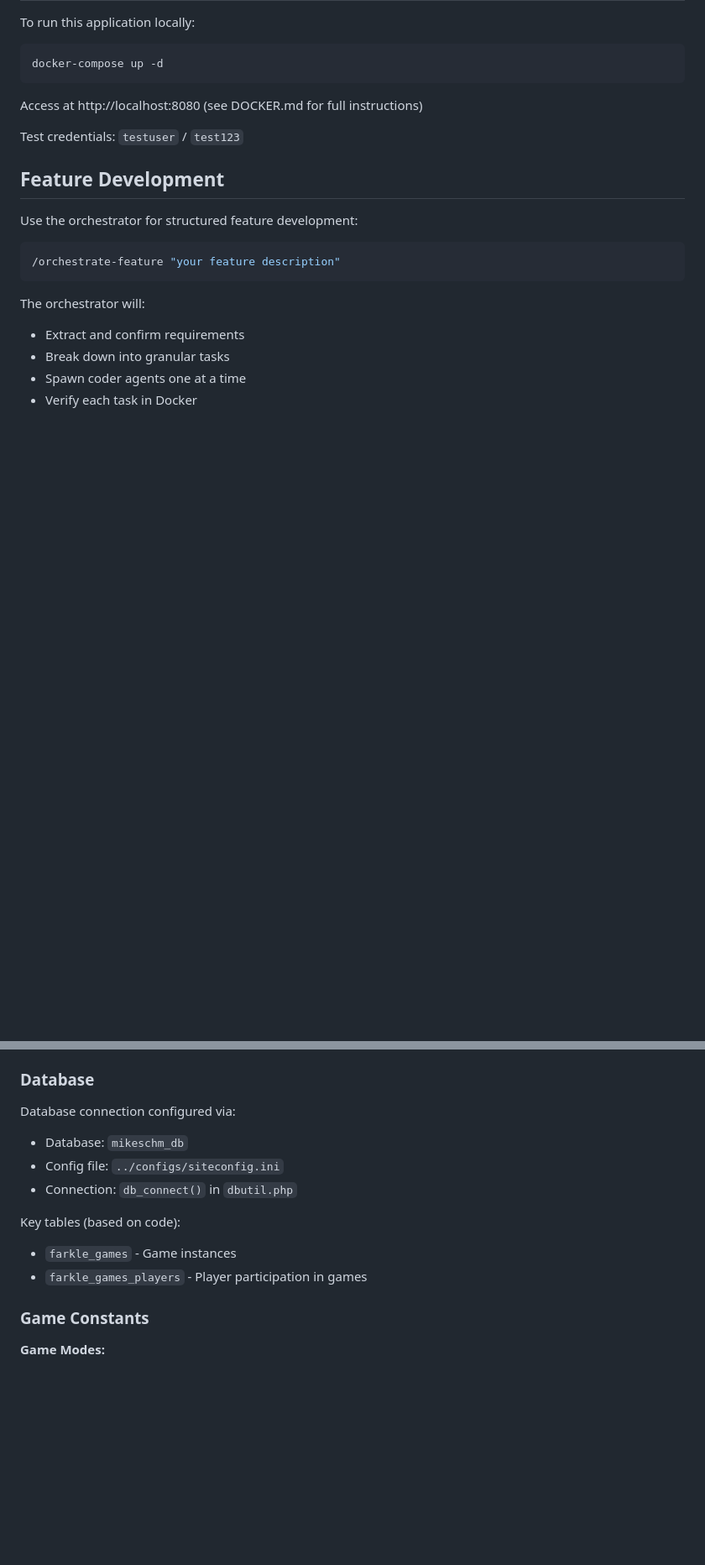
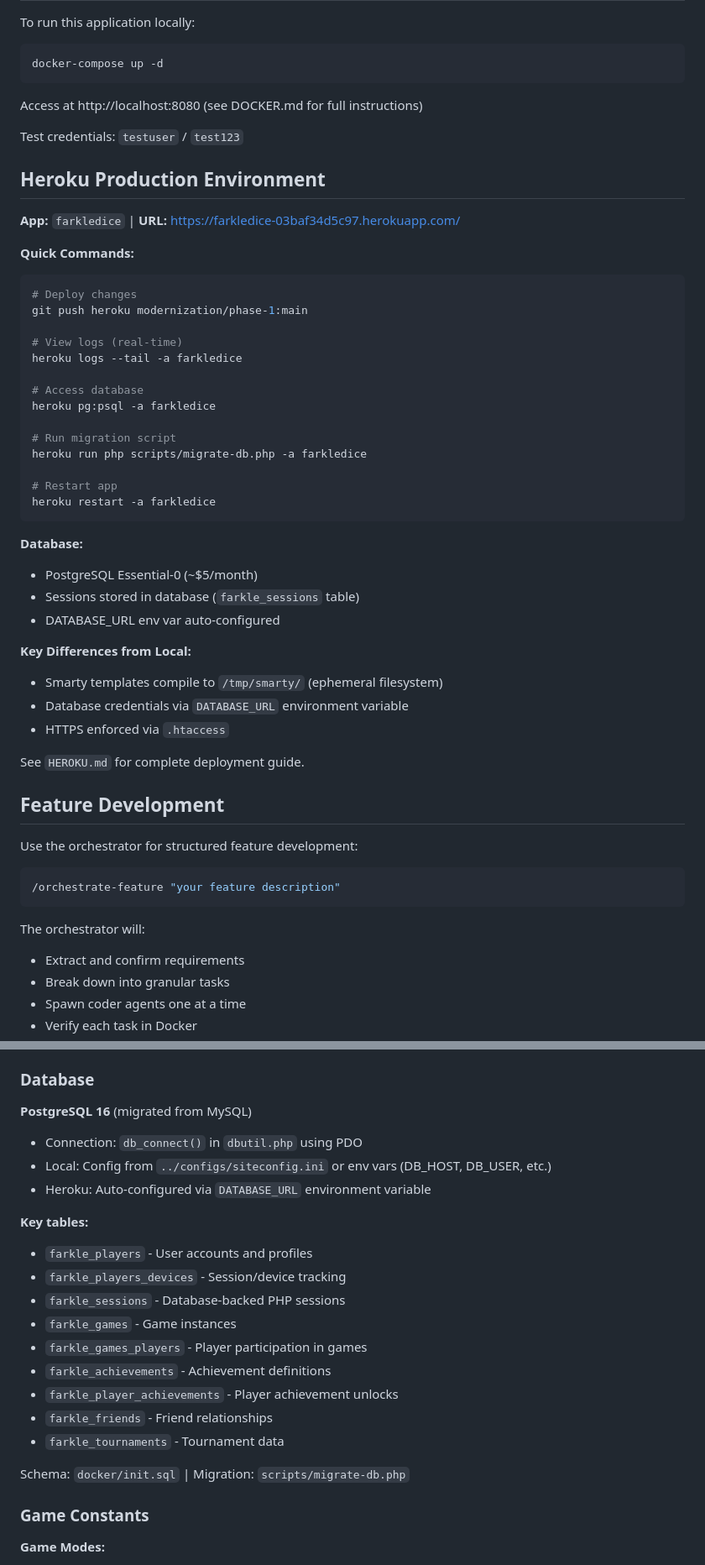
Before and after one commit to mschmoyer/farkledice, a Markdown page: CLAUDE.md, 2 parts joined by grey strips. Shown at 84% size. GitHub-like rendering; blank space fills up the shorter version.

Commit message:
Update CLAUDE.md with Heroku configuration details
- Add Heroku section with app URL, commands, and database info
- Update database section to reflect PostgreSQL migration
- Update core infrastructure to mention PDO and session handler
- Update important notes with modernization details

Provides concise reference for AI agents operating on the codebase

````diff
--- a/CLAUDE.md
+++ b/CLAUDE.md
@@ -24,6 +24,40 @@ Access at http://localhost:8080 (see DOCKER.md for full instructions)
 
 Test credentials: `testuser` / `test123`
 
+## Heroku Production Environment
+
+**App:** `farkledice` | **URL:** https://farkledice-03baf34d5c97.herokuapp.com/
+
+**Quick Commands:**
+```bash
+# Deploy changes
+git push heroku modernization/phase-1:main
+
+# View logs (real-time)
+heroku logs --tail -a farkledice
+
+# Access database
+heroku pg:psql -a farkledice
+
+# Run migration script
+heroku run php scripts/migrate-db.php -a farkledice
+
+# Restart app
+heroku restart -a farkledice
+```
+
+**Database:**
+- PostgreSQL Essential-0 (~$5/month)
+- Sessions stored in database (`farkle_sessions` table)
+- DATABASE_URL env var auto-configured
+
+**Key Differences from Local:**
+- Smarty templates compile to `/tmp/smarty/` (ephemeral filesystem)
+- Database credentials via `DATABASE_URL` environment variable
+- HTTPS enforced via `.htaccess`
+
+See `HEROKU.md` for complete deployment guide.
+
 ## Feature Development
 
 Use the orchestrator for structured feature development:
@@ -113,14 +148,23 @@ Templates are in `templates/` directory:
 
 ### Database
 
-Database connection configured via:
-- Database: `mikeschm_db`
-- Config file: `../configs/siteconfig.ini`
-- Connection: `db_connect()` in `dbutil.php`
+**PostgreSQL 16** (migrated from MySQL)
+- Connection: `db_connect()` in `dbutil.php` using PDO
+- Local: Config from `../configs/siteconfig.ini` or env vars (DB_HOST, DB_USER, etc.)
+- Heroku: Auto-configured via `DATABASE_URL` environment variable
 
-Key tables (based on code):
+**Key tables:**
+- `farkle_players` - User accounts and profiles
+- `farkle_players_devices` - Session/device tracking
+- `farkle_sessions` - Database-backed PHP sessions
 - `farkle_games` - Game instances
 - `farkle_games_players` - Player participation in games
+- `farkle_achievements` - Achievement definitions
+- `farkle_player_achievements` - Player achievement unlocks
+- `farkle_friends` - Friend relationships
+- `farkle_tournaments` - Tournament data
+
+Schema: `docker/init.sql` | Migration: `scripts/migrate-db.php`
 
 ### Game Constants
 
````
Also changed, not shown: other parts of CLAUDE.md (+9 -6 lines).
